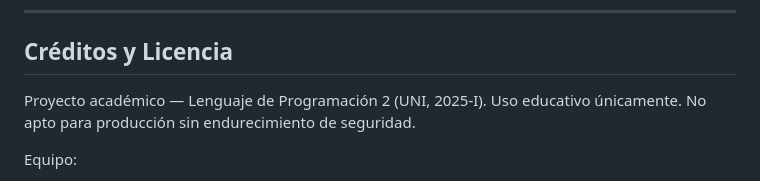
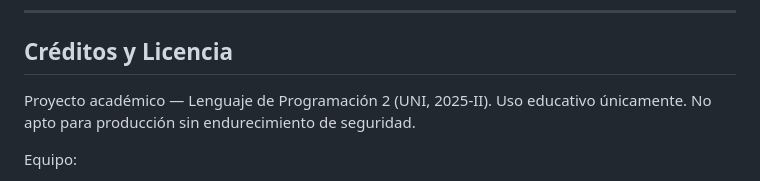
Before and after one commit to JoseRojas-a11y/lp2_pc3, a Markdown page: README.md, the part around the change. Drawn GitHub-style.

Commit message:
Update project semester in README

```diff
--- a/README.md
+++ b/README.md
@@ -274,7 +274,7 @@ Guía de estilo:
 
 ## Créditos y Licencia
 
-Proyecto académico — Lenguaje de Programación 2 (UNI, 2025-I).
+Proyecto académico — Lenguaje de Programación 2 (UNI, 2025-II).
 Uso educativo únicamente. No apto para producción sin endurecimiento de seguridad.
 
 Equipo:
```
